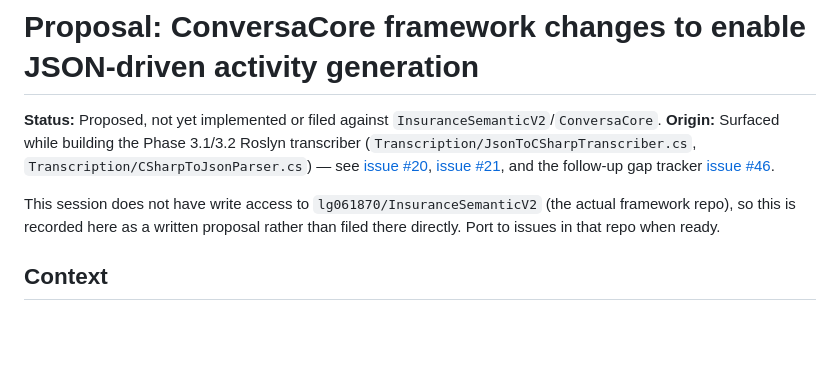
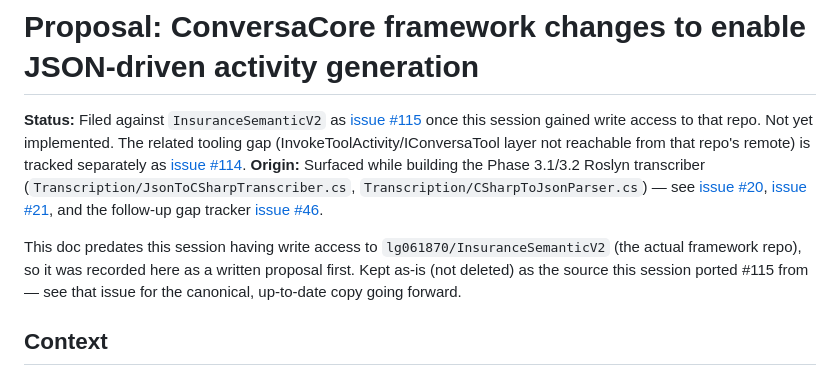
Before and after one commit to lg061870/ScriptEditor, a Markdown page: docs/proposals/conversacore-framework-changes.md, the part around the change. Rendered like a GitHub page; blank space fills up the shorter version.

Commit message:
Update conversacore-framework-changes.md status: filed as issue #115
Now that this session has write access to lg061870/InsuranceSemanticV2,
ported this proposal there verbatim rather than leaving it stranded as a
doc-only record. Cross-references the related tooling gap (#114) too.

Co-Authored-By: Claude Sonnet 5 <noreply@anthropic.com>
Claude-Session: https://claude.ai/code/session_01WBST4LMDixGvC9Q15yZK7W

```diff
--- a/docs/proposals/conversacore-framework-changes.md
+++ b/docs/proposals/conversacore-framework-changes.md
@@ -1,6 +1,11 @@
 # Proposal: ConversaCore framework changes to enable JSON-driven activity generation
 
-**Status:** Proposed, not yet implemented or filed against `InsuranceSemanticV2`/`ConversaCore`.
+**Status:** Filed against `InsuranceSemanticV2` as
+[issue #115](https://github.com/lg061870/InsuranceSemanticV2/issues/115)
+once this session gained write access to that repo. Not yet implemented.
+The related tooling gap (InvokeToolActivity/IConversaTool layer not
+reachable from that repo's remote) is tracked separately as
+[issue #114](https://github.com/lg061870/InsuranceSemanticV2/issues/114).
 **Origin:** Surfaced while building the Phase 3.1/3.2 Roslyn transcriber
 (`Transcription/JsonToCSharpTranscriber.cs`, `Transcription/CSharpToJsonParser.cs`)
 — see [issue #20](https://github.com/lg061870/ScriptEditor/issues/20),
@@ -8,9 +13,11 @@
 follow-up gap tracker
 [issue #46](https://github.com/lg061870/ScriptEditor/issues/46).
 
-This session does not have write access to `lg061870/InsuranceSemanticV2`
-(the actual framework repo), so this is recorded here as a written proposal
-rather than filed there directly. Port to issues in that repo when ready.
+This doc predates this session having write access to
+`lg061870/InsuranceSemanticV2` (the actual framework repo), so it was
+recorded here as a written proposal first. Kept as-is (not deleted) as the
+source this session ported #115 from — see that issue for the
+canonical, up-to-date copy going forward.
 
 ## Context
 
```
